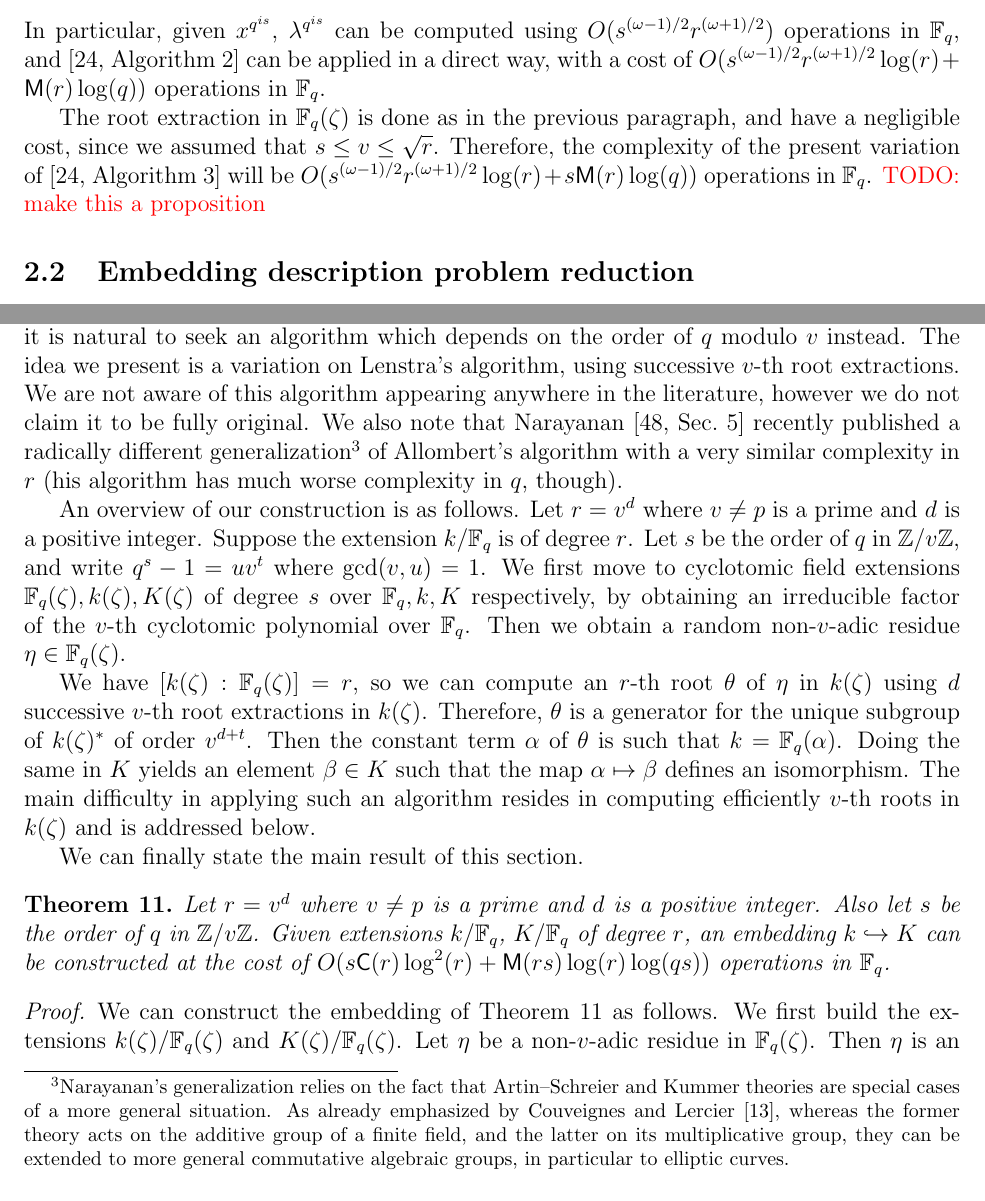
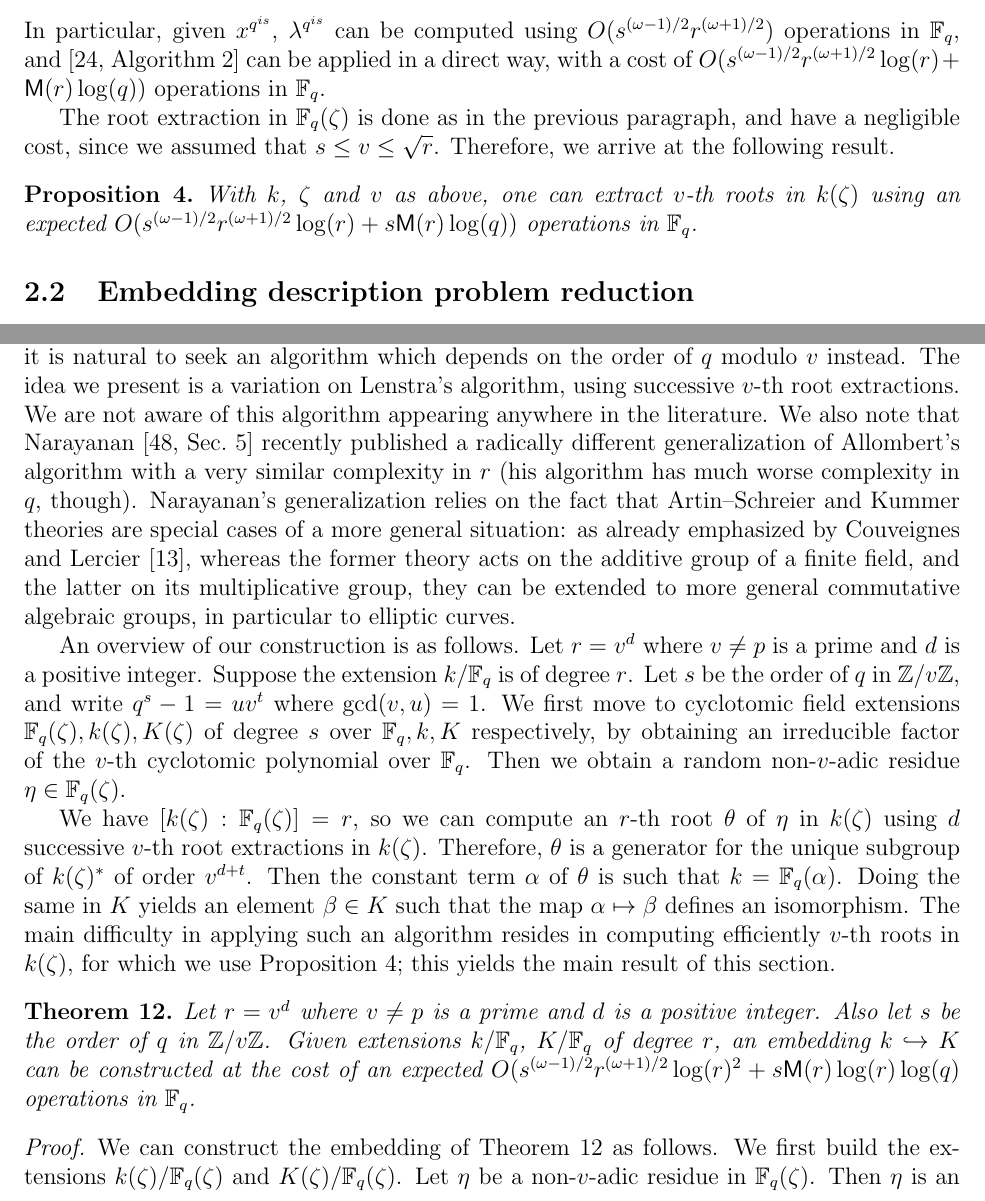
Before and after one commit to defeo/ffisom, a LaTeX paper (ffisom.tex): two parts of pages 10 and 19 of 53, joined at a grey line, cut so that both start at the same text. Compiled offline with pdfLaTeX.

Commit message:
cleaned up 3.3

```diff
--- a/ffisom.tex
+++ b/ffisom.tex
@@ -734,10 +734,17 @@ way, with a cost of $O(s^{(\omega-1)/2}r^{(\omega+1)/2}\log(r) + \MM(r)\log(q))$
 
 The root extraction in $\F_q(\zeta)$ is done as in the previous
 paragraph, and have a negligible cost, since we assumed that $s \le v
-\le \sqrt{r}$. Therefore, the complexity of the present variation
-of~\cite[Algorithm~3]{doliskanischost2011} will be
-$O(s^{(\omega-1)/2}r^{(\omega+1)/2}\log(r) + s\MM(r)\log(q))$ operations in $\F_q$.
-\todo{make this a proposition}
+\le \sqrt{r}$. Therefore, we arrive at the following result.
+
+\begin{proposition}\label{prop:root_high_degree_extension}
+With $k$, $\zeta$ and $v$ as above, one can extract $v$-th roots in
+$k(\zeta)$ using an expected
+$O(s^{(\omega-1)/2}r^{(\omega+1)/2}\log(r) + s\MM(r)\log(q))$
+operations in $\F_q$.
+\end{proposition}
+
+
+
 
 \subsection{Embedding description problem reduction}
 
@@ -1400,19 +1407,19 @@ complexity depends linearly on the order $s$ of $q$ modulo $r$. If $r=v^d$ for s
 it is natural to seek an algorithm which depends on the order of $q$ modulo $v$ instead.
 The idea we present is a variation on Lenstra's algorithm, using successive $v$-th root
 extractions.
-We are not aware of this algorithm appearing anywhere in the literature, however we
-do not claim it to be fully original. %
+We are not aware of this algorithm appearing anywhere in the literature. %
 We also note that Narayanan~\cite[Sec.~5]{narayanan2016fast} recently
-published a radically different generalization\footnote{Narayanan's
+published a radically different generalization
+of Allombert's algorithm with a very similar complexity in $r$ (his
+algorithm has much worse complexity in $q$, though).
+Narayanan's
   generalization relies on the fact that Artin--Schreier and Kummer
-  theories are special cases of a more general situation. %
-  As already emphasized by Couveignes and Lercier~\cite{CL08}, whereas
+  theories are special cases of a more general situation:
+  as already emphasized by Couveignes and Lercier~\cite{CL08}, whereas
   the former theory acts on the additive group of a finite field, and
   the latter on its multiplicative group, they can be extended to more
   general commutative algebraic groups, in particular to elliptic
-  curves.} %
-of Allombert's algorithm with a very similar complexity in $r$ (his
-algorithm has much worse complexity in $q$, though).
+  curves.
 
 An overview of our construction is as follows. Let $r = v^d$ where $v \ne p$ is a
 prime and $d$ is a positive integer. Suppose the extension $k/\F_q$ is of degree $r$. Let $s$ be
@@ -1429,76 +1436,25 @@ $k(\zeta)^*$ of order $v^{d + t}$. Then the constant term $\alpha$ of $\theta$ i
 Doing the same in $K$ yields an element $\beta\in K$ such that
 the map $\alpha\mapsto\beta$ defines an isomorphism. %
 The main difficulty in applying such an algorithm resides in computing
-efficiently $v$-th roots in $k(\zeta)$ and is addressed below.
-
-
-%% \paragraph{Computing $v$-th roots in $k(\zeta)$}
-%% We can easily adapt the root extraction algorithm in~\cite{doliskanischost2011} to compute a $v$-th
-%% root in $k(\zeta)$.
-
-%% First note that $v$ divides $q^{rs}-1$ where $rs$ is the degree of the extension
-%% $k(\zeta)$ over $\F_q$.
-%% Following~\cite[Algorithm~3]{doliskanischost2011},
-%% one reduces the root extraction in $k(\zeta)$ to a root extraction
-%% in a smaller extension of $\F_q$.%
-%% \footnote{Note that \cite[Algorithm~3]{doliskanischost2011} reduces the
-%% root extraction into the smallest possible extension of $\F_p$.
-%% Here we restrict to the smallest possible extension of $\F_q$
-%% to ensure that $\zeta^{q^s} = \zeta$.
-%% The original algorithm would use powering to $p^{s'}$
-%% where $s'$ is the order of $p$ modulo $v$ and $s'$ divides $s$
-%% whereas ours will use powerings by $q^s$.}
-%% The critical computation in this algorithm is the trace-like computation performing the reduction.
-
-%% The initial exponentiation corresponding to Step 6 of~\cite[Algorithm~3]{doliskanischost2011}
-%% computes $\lambda = a^{(q^s - 1)/v}$
-%% and can be done using the technique
-%% in~\cite[Lemma~14]{shoup94}.
-%% A simple analysis shows that this can be done in $O(\MM(rs)\log(v)\log(s) +
-%% s\CC(r)\log(s) + \MM(rs)\log(q))$ operations in $\F_q$.
-
-%% The trace-like computation of
-%% $1 + \lambda + \lambda^{1+q^{s}} + \cdots + \lambda^{1+q^{s}+\cdots+q^{v-2s}}$
-%% corresponding to Step 7 of~\cite[Algorithm~3]{doliskanischost2011}
-%% (and \cite[Algorithm~2]{doliskanischost2011}) can be adapted as follows.
-%% Let $x$ be the image of $X$ in $k=\F_q[X]/f(X)$.
-%% To compute $x^{q^s}$ we first compute $x^q$ using $O(\MM(r)\log(q))$
-%% operations in $\F_q$, and then do $\log(s)$ modular compositions in  $k$.
-%% To compute $\lambda^{q^s}$,
-%% note that an element $\lambda \in k(\zeta)$ can be written as
-%% $\lambda = \lambda_0(x) + \lambda_1(x) \zeta + \cdots + \lambda_{s - 1}(x) \zeta^{s - 1}$
-%% and the $\zeta^{q^s} = \zeta$.
-%% Therefore for any $i$,
-%% \[
-%% \lambda^{q^{i s}} = \sum_{j = 0}^{s - 1} \lambda_j(x^{q^{i s}}) \left(\zeta^{q^{i s}}\right)^j = \sum_{j = 0}^{s - 1} \lambda_j(x^{q^{i s}}) \zeta^j = \lambda\left(x^{q^{i s}}\right).
-%% \]
-%% In particular, $\lambda^{q^s}$ can be computed using $O(s\CC(r))$ operations in $\F_q$
-%% and~\cite[Algorithm~2]{doliskanischost2011} can be applied in a straightforward
-%% way with a complexity of $O(s\CC(r)\log(i) + \MM(r)\log(q))$ operations in $\F_q$.
-
-%% The minimal polynomial, root extraction in the subfield
-%% and embedding computation corresponding to Steps 9, 10 and 11
-%% of~\cite[Algorithm~3]{doliskanischost2011}, have a negligible cost.
-%% Therefore, the complexity of the present variation
-%% of~\cite[Algorithm~3]{doliskanischost2011} will be
-%% $O(s\CC(r)\log(r) + \MM(rs)\log(v)\log(s) + \MM(rs)\log(q))$
-%% operations in $\F_q$.
-
-
-We can finally state the main result of this section.
+efficiently $v$-th roots in $k(\zeta)$, for which we use Proposition~\ref{prop:root_high_degree_extension};
+this yields the main result of this section.
 \begin{theorem}
 	\label{theorem:isom-root}
 	Let $r = v^d$ where $v \ne p$ is a prime and $d$ is a positive integer. Also let $s$ be the
 	order of $q$ in $\Z / v\Z$. Given extensions $k/\F_q$, $K/\F_q$ of degree $r$, an
         embedding $k\hookrightarrow K$ can be constructed at the cost of
-	$O(s\CC(r)\log^2(r) + \MM(rs)\log(r)\log(qs))$ operations in $\F_q$.
+an expected $O(s^{(\omega-1)/2}r^{(\omega+1)/2}\log(r)^2 + s\MM(r)\log(r)\log(q)$
+operations in $\F_q$.
+	%% $O(s\CC(r)\log^2(r) + \MM(rs)\log(r)\log(qs))$
 \end{theorem}
 
 \begin{proof}
-We can construct the embedding of Theorem~\ref{theorem:isom-root} as follows. We first build the
-extensions $k(\zeta) / \F_q(\zeta)$ and $K(\zeta)/\F_q(\zeta)$. Let $\eta$ be a non-$v$-adic residue in $\F_q(\zeta)$.
-Then $\eta$ is an $r$-power in $k(\zeta)$ and $K(\zeta)$. To obtain $r$-th roots $\theta_1\in k$, $\theta_2\in K$ of $\eta$ we take $d$
-successive $v$-th roots using the algorithm sketched above.
+We can construct the embedding of Theorem~\ref{theorem:isom-root} as
+follows. We first build the extensions $k(\zeta) / \F_q(\zeta)$ and
+$K(\zeta)/\F_q(\zeta)$. Let $\eta$ be a non-$v$-adic residue in
+$\F_q(\zeta)$.  Then $\eta$ is an $r$-power in $k(\zeta)$ and
+$K(\zeta)$. To obtain $r$-th roots $\theta_1\in k$, $\theta_2\in K$ of
+$\eta$ we take $d$ successive $v$-th roots.
 
 \begin{algorithm}
 	[Kummer-type algorithm for extension towers]
```
Also changed, not shown: ffisom.tex (28 more changed lines).
